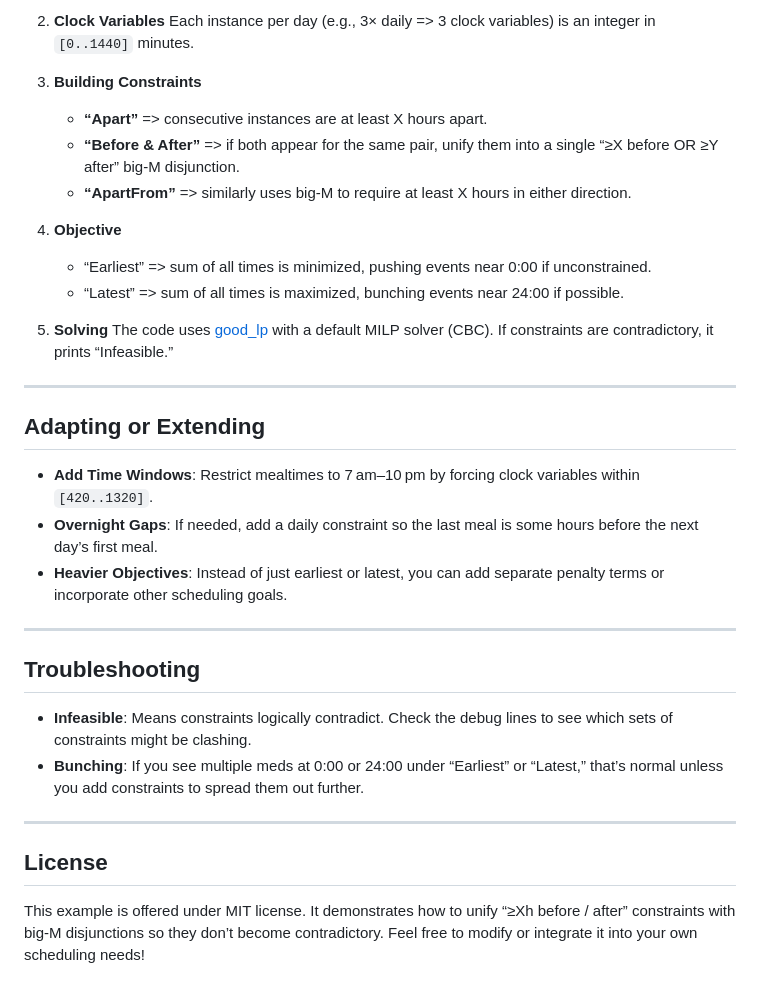
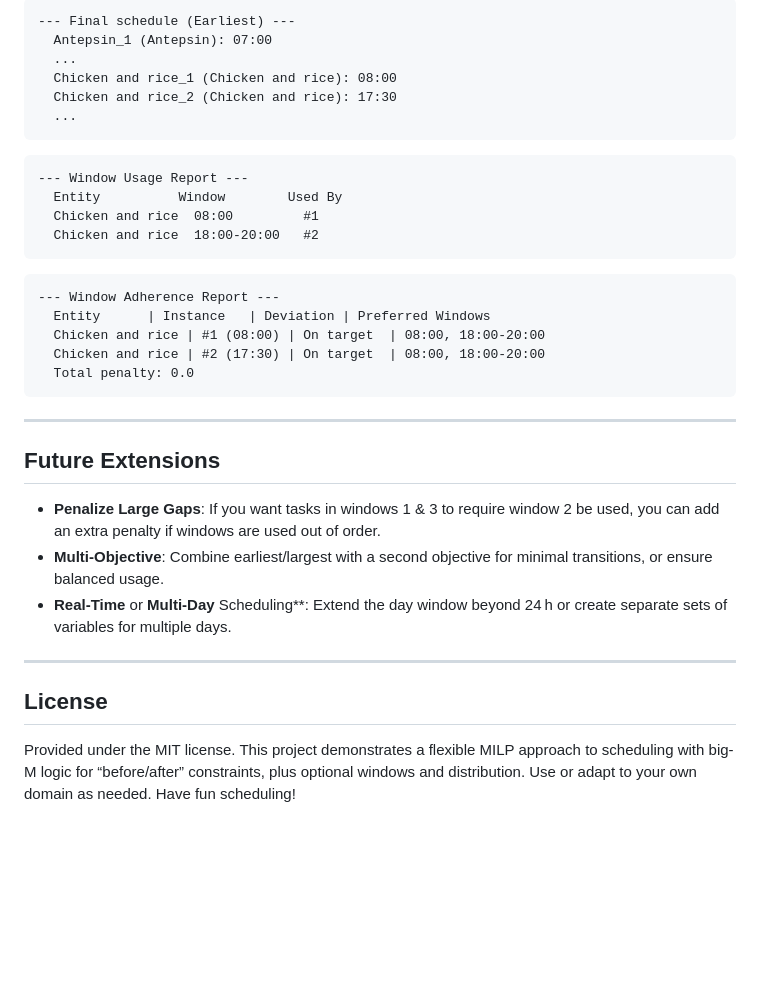
Before and after one commit to lmmx/timed-scheduler, a Markdown page: generate_schedule_milp/README.md, the part around one of its changes. Rendered like a GitHub page; blank space fills up the shorter version.

````diff
--- a/generate_schedule_milp/README.md
+++ b/generate_schedule_milp/README.md
@@ -65,36 +60,36 @@ This schedule is sorted by ascending start time.
 
-2. **Clock Variables**
-   Each instance per day (e.g., 3× daily => 3 clock variables) is an integer in `[0..1440]` minutes.
-
-3. **Building Constraints**
-   - **“Apart”** => consecutive instances are at least X hours apart.
-   - **“Before & After”** => if both appear for the same pair, unify them into a single “≥X before OR ≥Y after” big‐M disjunction.
-   - **“ApartFrom”** => similarly uses big‐M to require at least X hours in either direction.
-
-4. **Objective**
-   - “Earliest” => sum of all times is minimized, pushing events near 0:00 if unconstrained.
-   - “Latest” => sum of all times is maximized, bunching events near 24:00 if possible.
-
-5. **Solving**
-   The code uses [good_lp](https://docs.rs/good_lp) with a default MILP solver (CBC). If constraints are contradictory, it prints “Infeasible.”
+```
+--- Final schedule (Earliest) ---
+  Antepsin_1 (Antepsin): 07:00
+  ...
+  Chicken and rice_1 (Chicken and rice): 08:00
+  Chicken and rice_2 (Chicken and rice): 17:30
+  ...
+```
+```
+--- Window Usage Report ---
+  Entity          Window        Used By
+  Chicken and rice  08:00         #1
+  Chicken and rice  18:00-20:00   #2
+```
+```
+--- Window Adherence Report ---
+  Entity      | Instance   | Deviation | Preferred Windows
+  Chicken and rice | #1 (08:00) | On target  | 08:00, 18:00-20:00
+  Chicken and rice | #2 (17:30) | On target  | 08:00, 18:00-20:00
+  Total penalty: 0.0
+```
 
 ---
 
-## Adapting or Extending
+## Future Extensions
 
-- **Add Time Windows**: Restrict mealtimes to 7 am–10 pm by forcing clock variables within `[420..1320]`.
-- **Overnight Gaps**: If needed, add a daily constraint so the last meal is some hours before the next day’s first meal.
-- **Heavier Objectives**: Instead of just earliest or latest, you can add separate penalty terms or incorporate other scheduling goals.
-
----
-
-## Troubleshooting
-
-- **Infeasible**: Means constraints logically contradict. Check the debug lines to see which sets of constraints might be clashing.
-- **Bunching**: If you see multiple meds at 0:00 or 24:00 under “Earliest” or “Latest,” that’s normal unless you add constraints to spread them out further.
+- **Penalize Large Gaps**: If you want tasks in windows 1 & 3 to require window 2 be used, you can add an extra penalty if windows are used out of order.
+- **Multi‐Objective**: Combine earliest/largest with a second objective for minimal transitions, or ensure balanced usage.
+- **Real‐Time** or **Multi‐Day** Scheduling**: Extend the day window beyond 24 h or create separate sets of variables for multiple days.
 
 ---
 
 ## License
 
-This example is offered under MIT license. It demonstrates how to unify “≥Xh before / after” constraints with big‐M disjunctions so they don’t become contradictory. Feel free to modify or integrate it into your own scheduling needs!
+Provided under the MIT license. This project demonstrates a flexible MILP approach to scheduling with big‐M logic for “before/after” constraints, plus optional windows and distribution. Use or adapt to your own domain as needed. Have fun scheduling!
````
Also changed, not shown: other parts of generate_schedule_milp/README.md (+37 -42 lines).
